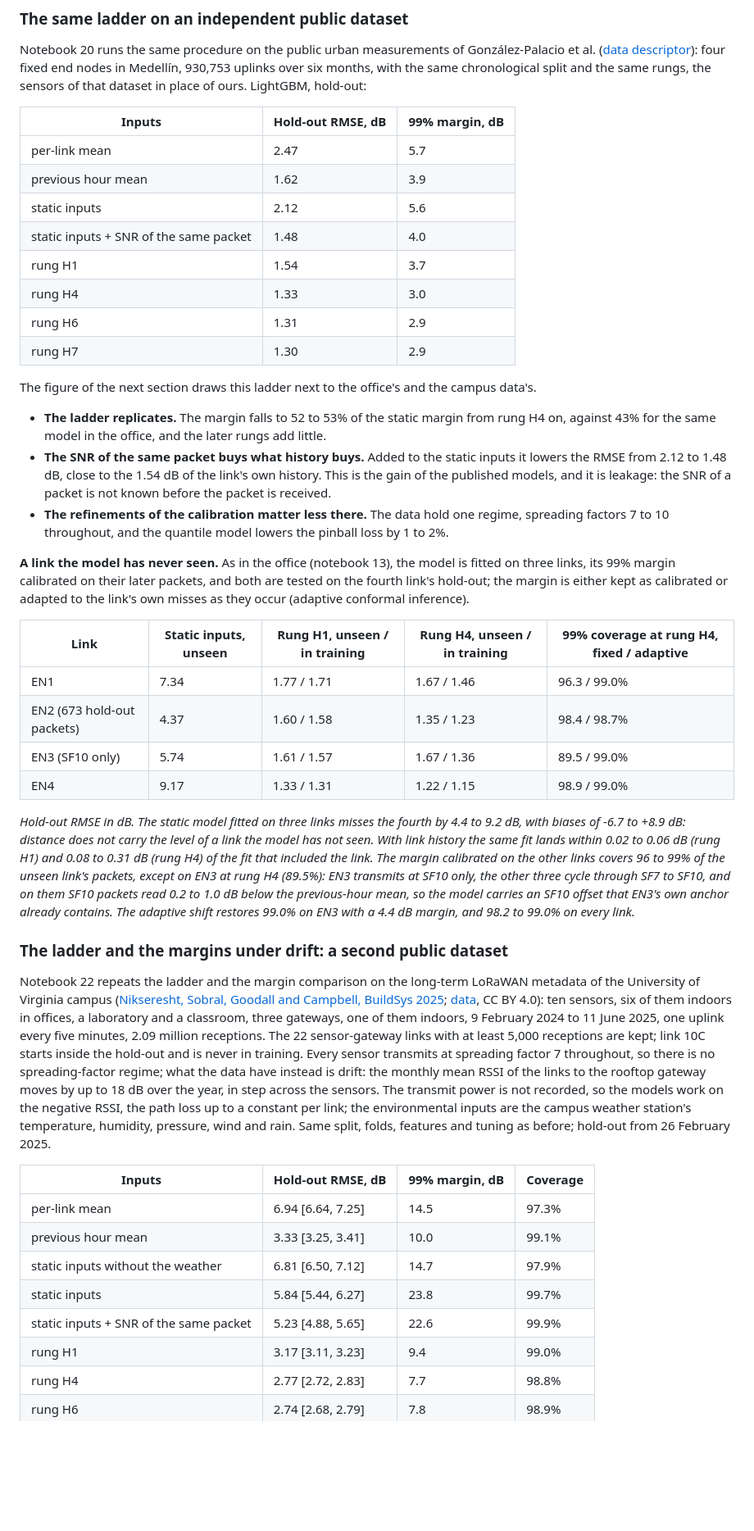
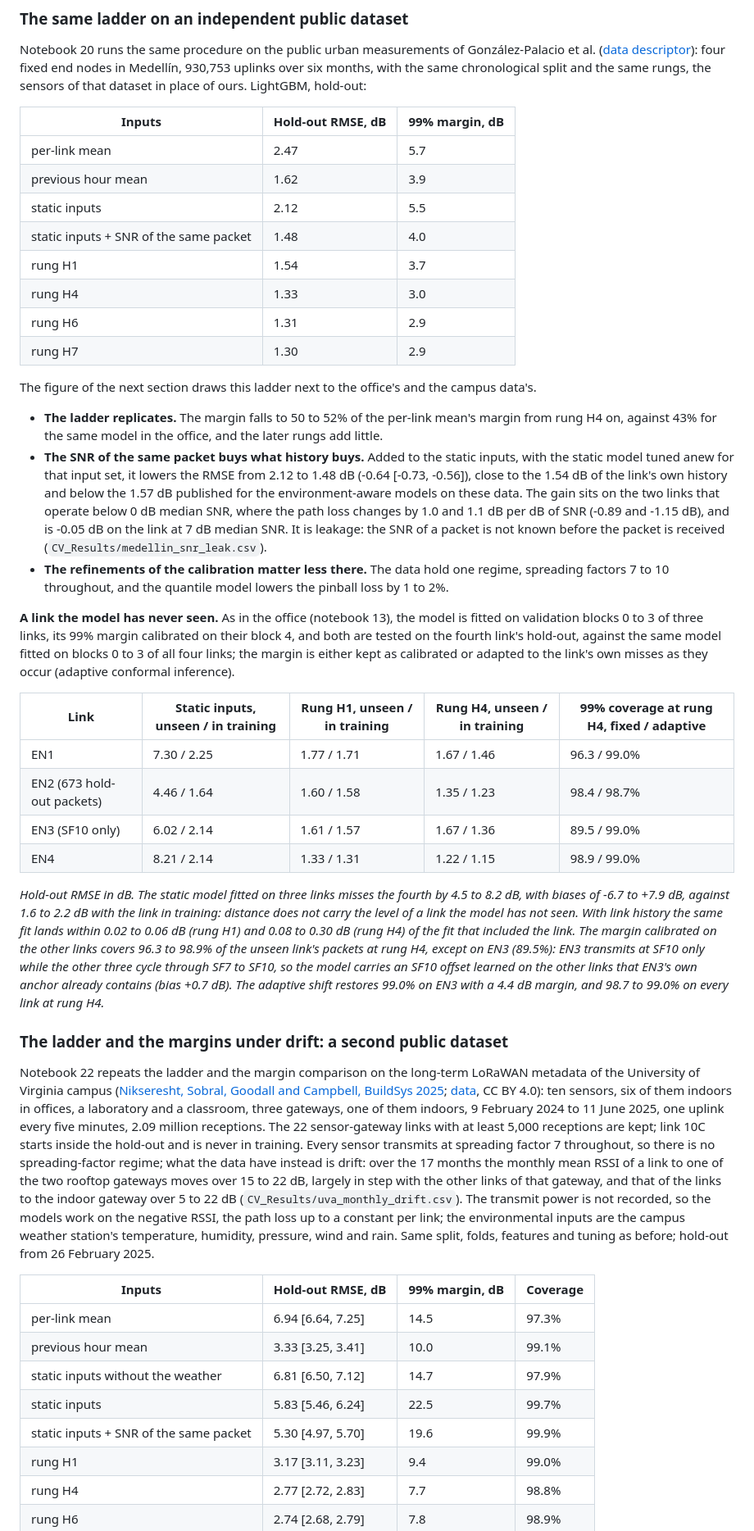
Before and after one commit to nahshonmokua/LoRaWAN-IndoorPathLossModeling-ML, a Markdown page: README.md, the part around one of its changes. Shown at 82% size. Drawn GitHub-style; blank space fills up the shorter version.

Commit message:
README: static margins scoped to the learned models and COST 231; SNR leak per link on all three datasets; Medellin and campus numbers and unseen-link tables from the re-run; run times

```diff
--- a/README.md
+++ b/README.md
@@ -196,7 +196,7 @@ Notebook 20 runs the same procedure on the public urban measurements of Gonzále
 |---|---|---|
 | per-link mean | 2.47 | 5.7 |
 | previous hour mean | 1.62 | 3.9 |
-| static inputs | 2.12 | 5.6 |
+| static inputs | 2.12 | 5.5 |
 | static inputs + SNR of the same packet | 1.48 | 4.0 |
 | rung H1 | 1.54 | 3.7 |
 | rung H4 | 1.33 | 3.0 |
@@ -205,32 +205,32 @@ Notebook 20 runs the same procedure on the public urban measurements of Gonzále
 
 The figure of the next section draws this ladder next to the office's and the campus data's.
 
-- **The ladder replicates.** The margin falls to 52 to 53% of the static margin from rung H4 on, against 43% for the same model in the office, and the later rungs add little.
-- **The SNR of the same packet buys what history buys.** Added to the static inputs it lowers the RMSE from 2.12 to 1.48 dB, close to the 1.54 dB of the link's own history. This is the gain of the published models, and it is leakage: the SNR of a packet is not known before the packet is received.
+- **The ladder replicates.** The margin falls to 50 to 52% of the per-link mean's margin from rung H4 on, against 43% for the same model in the office, and the later rungs add little.
+- **The SNR of the same packet buys what history buys.** Added to the static inputs, with the static model tuned anew for that input set, it lowers the RMSE from 2.12 to 1.48 dB (-0.64 [-0.73, -0.56]), close to the 1.54 dB of the link's own history and below the 1.57 dB published for the environment-aware models on these data. The gain sits on the two links that operate below 0 dB median SNR, where the path loss changes by 1.0 and 1.1 dB per dB of SNR (-0.89 and -1.15 dB), and is -0.05 dB on the link at 7 dB median SNR. It is leakage: the SNR of a packet is not known before the packet is received (`CV_Results/medellin_snr_leak.csv`).
 - **The refinements of the calibration matter less there.** The data hold one regime, spreading factors 7 to 10 throughout, and the quantile model lowers the pinball loss by 1 to 2%.
 
-**A link the model has never seen.** As in the office (notebook 13), the model is fitted on three links, its 99% margin calibrated on their later packets, and both are tested on the fourth link's hold-out; the margin is either kept as calibrated or adapted to the link's own misses as they occur (adaptive conformal inference).
+**A link the model has never seen.** As in the office (notebook 13), the model is fitted on validation blocks 0 to 3 of three links, its 99% margin calibrated on their block 4, and both are tested on the fourth link's hold-out, against the same model fitted on blocks 0 to 3 of all four links; the margin is either kept as calibrated or adapted to the link's own misses as they occur (adaptive conformal inference).
 
-| Link | Static inputs, unseen | Rung H1, unseen / in training | Rung H4, unseen / in training | 99% coverage at rung H4, fixed / adaptive |
+| Link | Static inputs, unseen / in training | Rung H1, unseen / in training | Rung H4, unseen / in training | 99% coverage at rung H4, fixed / adaptive |
 |---|---|---|---|---|
-| EN1 | 7.34 | 1.77 / 1.71 | 1.67 / 1.46 | 96.3 / 99.0% |
-| EN2 (673 hold-out packets) | 4.37 | 1.60 / 1.58 | 1.35 / 1.23 | 98.4 / 98.7% |
-| EN3 (SF10 only) | 5.74 | 1.61 / 1.57 | 1.67 / 1.36 | 89.5 / 99.0% |
-| EN4 | 9.17 | 1.33 / 1.31 | 1.22 / 1.15 | 98.9 / 99.0% |
+| EN1 | 7.30 / 2.25 | 1.77 / 1.71 | 1.67 / 1.46 | 96.3 / 99.0% |
+| EN2 (673 hold-out packets) | 4.46 / 1.64 | 1.60 / 1.58 | 1.35 / 1.23 | 98.4 / 98.7% |
+| EN3 (SF10 only) | 6.02 / 2.14 | 1.61 / 1.57 | 1.67 / 1.36 | 89.5 / 99.0% |
+| EN4 | 8.21 / 2.14 | 1.33 / 1.31 | 1.22 / 1.15 | 98.9 / 99.0% |
 
-*Hold-out RMSE in dB. The static model fitted on three links misses the fourth by 4.4 to 9.2 dB, with biases of -6.7 to +8.9 dB: distance does not carry the level of a link the model has not seen. With link history the same fit lands within 0.02 to 0.06 dB (rung H1) and 0.08 to 0.31 dB (rung H4) of the fit that included the link. The margin calibrated on the other links covers 96 to 99% of the unseen link's packets, except on EN3 at rung H4 (89.5%): EN3 transmits at SF10 only, the other three cycle through SF7 to SF10, and on them SF10 packets read 0.2 to 1.0 dB below the previous-hour mean, so the model carries an SF10 offset that EN3's own anchor already contains. The adaptive shift restores 99.0% on EN3 with a 4.4 dB margin, and 98.2 to 99.0% on every link.*
+*Hold-out RMSE in dB. The static model fitted on three links misses the fourth by 4.5 to 8.2 dB, with biases of -6.7 to +7.9 dB, against 1.6 to 2.2 dB with the link in training: distance does not carry the level of a link the model has not seen. With link history the same fit lands within 0.02 to 0.06 dB (rung H1) and 0.08 to 0.30 dB (rung H4) of the fit that included the link. The margin calibrated on the other links covers 96.3 to 98.9% of the unseen link's packets at rung H4, except on EN3 (89.5%): EN3 transmits at SF10 only while the other three cycle through SF7 to SF10, so the model carries an SF10 offset learned on the other links that EN3's own anchor already contains (bias +0.7 dB). The adaptive shift restores 99.0% on EN3 with a 4.4 dB margin, and 98.7 to 99.0% on every link at rung H4.*
 
 ### The ladder and the margins under drift: a second public dataset
 
-Notebook 22 repeats the ladder and the margin comparison on the long-term LoRaWAN metadata of the University of Virginia campus ([Nikseresht, Sobral, Goodall and Campbell, BuildSys 2025](https://doi.org/10.1145/3736425.3771960); [data](https://doi.org/10.18130/V3/RFTICK), CC BY 4.0): ten sensors, six of them indoors in offices, a laboratory and a classroom, three gateways, one of them indoors, 9 February 2024 to 11 June 2025, one uplink every five minutes, 2.09 million receptions. The 22 sensor-gateway links with at least 5,000 receptions are kept; link 10C starts inside the hold-out and is never in training. Every sensor transmits at spreading factor 7 throughout, so there is no spreading-factor regime; what the data have instead is drift: the monthly mean RSSI of the links to the rooftop gateway moves by up to 18 dB over the year, in step across the sensors. The transmit power is not recorded, so the models work on the negative RSSI, the path loss up to a constant per link; the environmental inputs are the campus weather station's temperature, humidity, pressure, wind and rain. Same split, folds, features and tuning as before; hold-out from 26 February 2025.
+Notebook 22 repeats the ladder and the margin comparison on the long-term LoRaWAN metadata of the University of Virginia campus ([Nikseresht, Sobral, Goodall and Campbell, BuildSys 2025](https://doi.org/10.1145/3736425.3771960); [data](https://doi.org/10.18130/V3/RFTICK), CC BY 4.0): ten sensors, six of them indoors in offices, a laboratory and a classroom, three gateways, one of them indoors, 9 February 2024 to 11 June 2025, one uplink every five minutes, 2.09 million receptions. The 22 sensor-gateway links with at least 5,000 receptions are kept; link 10C starts inside the hold-out and is never in training. Every sensor transmits at spreading factor 7 throughout, so there is no spreading-factor regime; what the data have instead is drift: over the 17 months the monthly mean RSSI of a link to one of the two rooftop gateways moves over 15 to 22 dB, largely in step with the other links of that gateway, and that of the links to the indoor gateway over 5 to 22 dB (`CV_Results/uva_monthly_drift.csv`). The transmit power is not recorded, so the models work on the negative RSSI, the path loss up to a constant per link; the environmental inputs are the campus weather station's temperature, humidity, pressure, wind and rain. Same split, folds, features and tuning as before; hold-out from 26 February 2025.
 
 | Inputs | Hold-out RMSE, dB | 99% margin, dB | Coverage |
 |---|---|---|---|
 | per-link mean | 6.94 [6.64, 7.25] | 14.5 | 97.3% |
 | previous hour mean | 3.33 [3.25, 3.41] | 10.0 | 99.1% |
 | static inputs without the weather | 6.81 [6.50, 7.12] | 14.7 | 97.9% |
-| static inputs | 5.84 [5.44, 6.27] | 23.8 | 99.7% |
-| static inputs + SNR of the same packet | 5.23 [4.88, 5.65] | 22.6 | 99.9% |
+| static inputs | 5.83 [5.46, 6.24] | 22.5 | 99.7% |
+| static inputs + SNR of the same packet | 5.30 [4.97, 5.70] | 19.6 | 99.9% |
 | rung H1 | 3.17 [3.11, 3.23] | 9.4 | 99.0% |
 | rung H4 | 2.77 [2.72, 2.83] | 7.7 | 98.8% |
 | rung H6 | 2.74 [2.68, 2.79] | 7.8 | 98.9% |
```
Also changed, not shown: other parts of README.md (+15 -15 lines).
